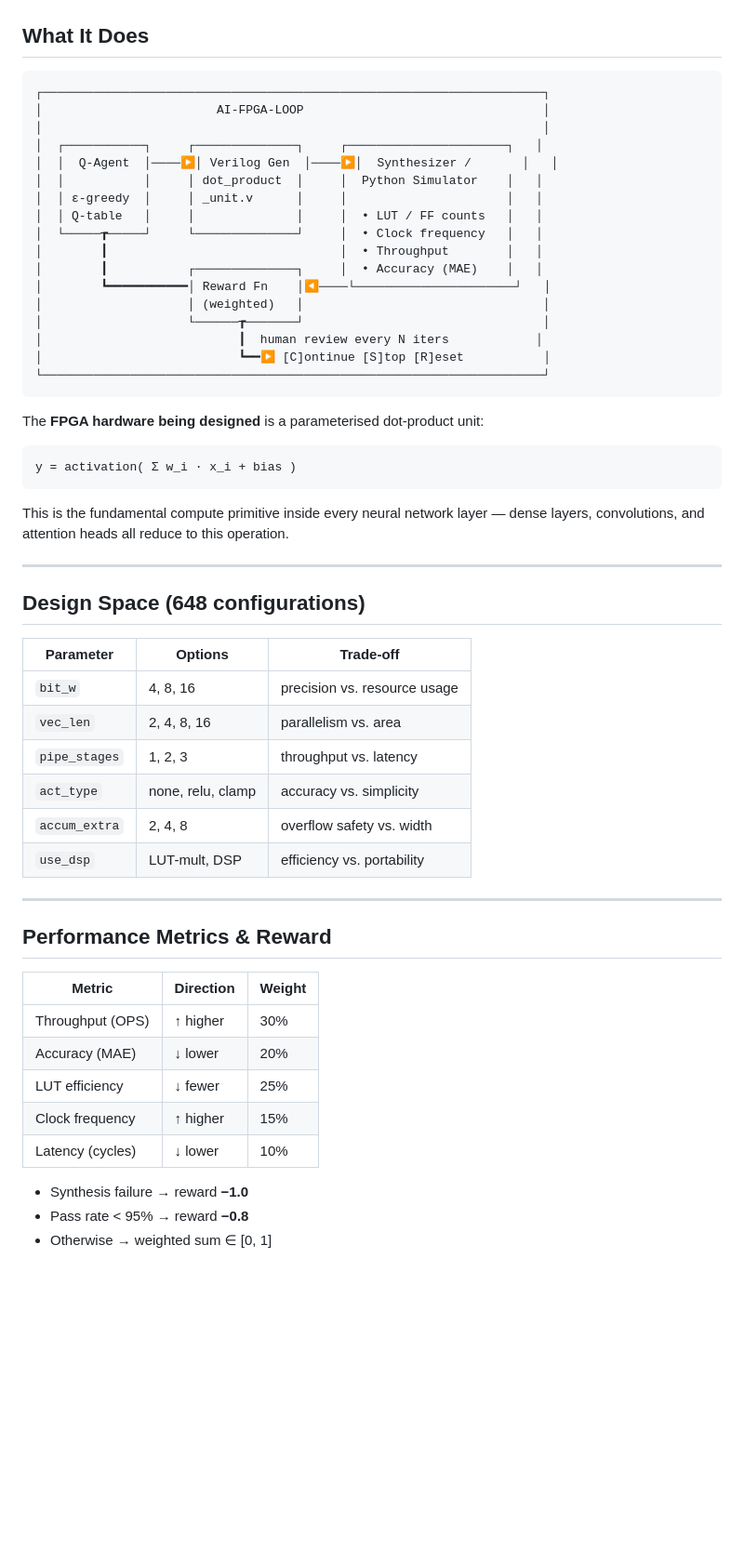
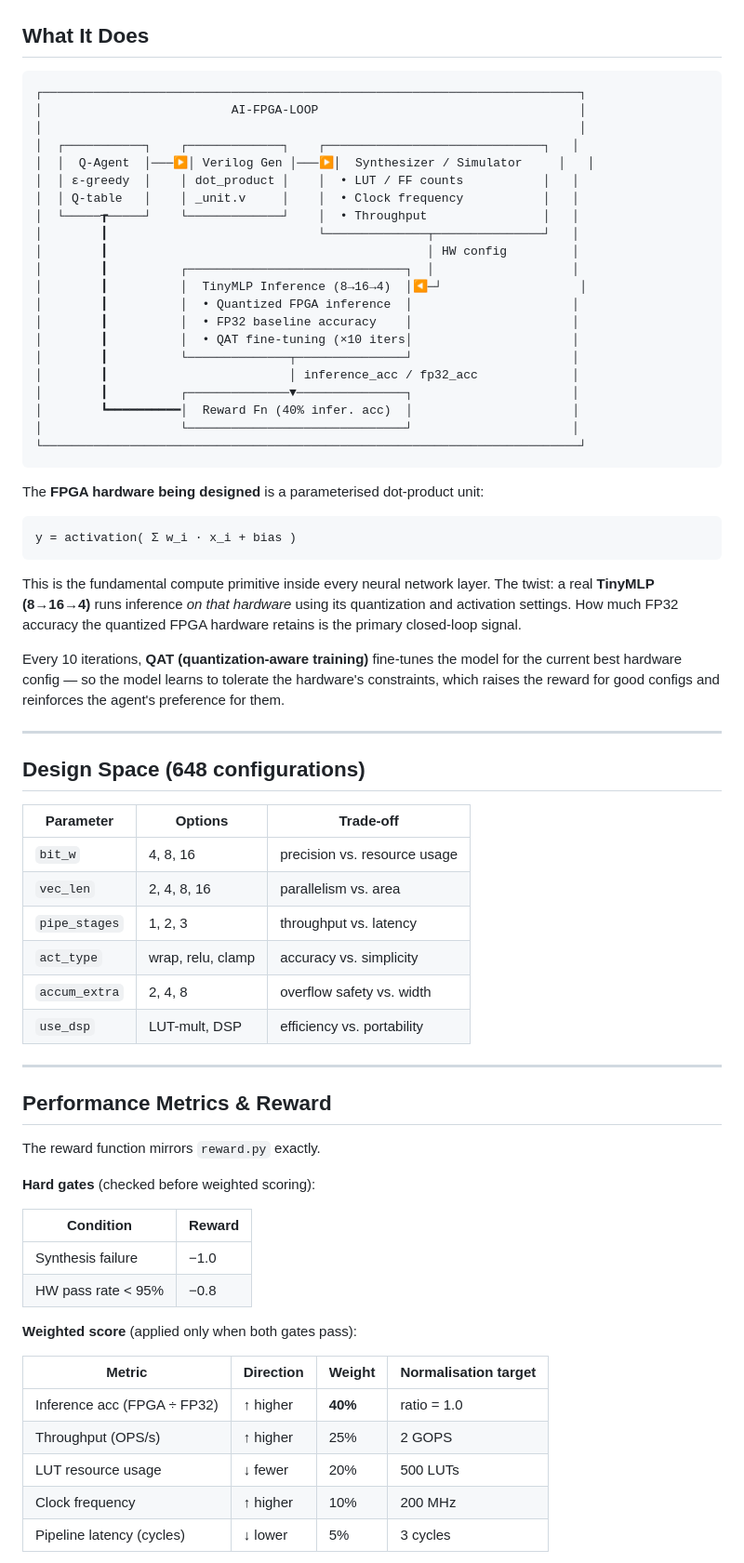
Before and after one commit to baranidh/AI-FPGA-Loop, a Markdown page: README.md, the part around one of its changes. Shown at 93% size. GitHub-like rendering; blank space fills up the shorter version.

Commit message:
docs: update README to reflect NN inference closed-loop reward function
- Architecture diagram now shows TinyMLP inference and QAT fine-tuning
  as part of the closed loop between hardware and reward
- Reward table updated: inference accuracy is now the PRIMARY signal
  (40%) with a formula explanation; throughput/resource/freq/latency
  weights corrected to 25/20/10/5%
- Added hard-gate table (synthesis failure → −1.0, HW pass rate < 95% → −0.8)
- Added reward formula and concrete bit_w/act examples
- act_type label corrected from 'none' to 'wrap' throughout
- Project structure updated: added neural_net.py, dataset.py, index.html

https://claude.ai/code/session_012Mss4v5vYN9eGvRvUrykWe

````diff
--- a/README.md
+++ b/README.md
@@ -13,23 +13,27 @@
 ## What It Does
 
 ```
-┌─────────────────────────────────────────────────────────────────────┐
-│                        AI-FPGA-LOOP                                 │
-│                                                                     │
-│  ┌───────────┐     ┌──────────────┐     ┌──────────────────────┐   │
-│  │  Q-Agent  │────▶│ Verilog Gen  │────▶│  Synthesizer /       │   │
-│  │           │     │ dot_product  │     │  Python Simulator    │   │
-│  │ ε-greedy  │     │ _unit.v      │     │                      │   │
-│  │ Q-table   │     │              │     │  • LUT / FF counts   │   │
-│  └─────┲─────┘     └──────────────┘     │  • Clock frequency   │   │
-│        ┃                                │  • Throughput        │   │
-│        ┃           ┌──────────────┐     │  • Accuracy (MAE)    │   │
-│        ┗━━━━━━━━━━━│ Reward Fn    │◀────└──────────────────────┘   │
-│                    │ (weighted)   │                                 │
-│                    └──────┲───────┘                                 │
-│                           ┃  human review every N iters            │
-│                           ┗━━▶ [C]ontinue [S]top [R]eset           │
-└─────────────────────────────────────────────────────────────────────┘
+┌──────────────────────────────────────────────────────────────────────────┐
+│                          AI-FPGA-LOOP                                    │
+│                                                                          │
+│  ┌───────────┐    ┌─────────────┐    ┌──────────────────────────────┐   │
+│  │  Q-Agent  │───▶│ Verilog Gen │───▶│  Synthesizer / Simulator     │   │
+│  │ ε-greedy  │    │ dot_product │    │  • LUT / FF counts           │   │
+│  │ Q-table   │    │ _unit.v     │    │  • Clock frequency           │   │
+│  └─────┲─────┘    └─────────────┘    │  • Throughput                │   │
+│        ┃                             └──────────────┬───────────────┘   │
+│        ┃                                            │ HW config         │
+│        ┃          ┌──────────────────────────────┐  │                   │
+│        ┃          │  TinyMLP Inference (8→16→4)  │◀─┘                   │
+│        ┃          │  • Quantized FPGA inference  │                      │
+│        ┃          │  • FP32 baseline accuracy    │                      │
+│        ┃          │  • QAT fine-tuning (×10 iters│                      │
+│        ┃          └──────────────┬───────────────┘                      │
+│        ┃                         │ inference_acc / fp32_acc             │
+│        ┃          ┌──────────────▼───────────────┐                      │
+│        ┗━━━━━━━━━━│  Reward Fn (40% infer. acc)  │                      │
+│                   └──────────────────────────────┘                      │
+└──────────────────────────────────────────────────────────────────────────┘
 ```
 
 The **FPGA hardware being designed** is a parameterised dot-product unit:
@@ -38,9 +42,15 @@ The **FPGA hardware being designed** is a parameterised dot-product unit:
 y = activation( Σ w_i · x_i + bias )
 ```
 
-This is the fundamental compute primitive inside every neural network layer
-— dense layers, convolutions, and attention heads all reduce to this
-operation.
+This is the fundamental compute primitive inside every neural network layer.
+The twist: a real **TinyMLP (8→16→4)** runs inference *on that hardware*
+using its quantization and activation settings. How much FP32 accuracy the
+quantized FPGA hardware retains is the primary closed-loop signal.
+
+Every 10 iterations, **QAT (quantization-aware training)** fine-tunes the
+model for the current best hardware config — so the model learns to tolerate
+the hardware's constraints, which raises the reward for good configs and
+reinforces the agent's preference for them.
 
 ---
 
@@ -51,7 +61,7 @@ operation.
 | `bit_w`        | 4, 8, 16         | precision vs. resource usage     |
 | `vec_len`      | 2, 4, 8, 16      | parallelism vs. area             |
 | `pipe_stages`  | 1, 2, 3          | throughput vs. latency           |
-| `act_type`     | none, relu, clamp| accuracy vs. simplicity          |
+| `act_type`     | wrap, relu, clamp| accuracy vs. simplicity          |
 | `accum_extra`  | 2, 4, 8          | overflow safety vs. width        |
 | `use_dsp`      | LUT-mult, DSP    | efficiency vs. portability       |
 
@@ -59,14 +69,22 @@ operation.
 
 ## Performance Metrics & Reward
 
-| Metric          | Direction | Weight |
-|-----------------|-----------|--------|
-| Throughput (OPS)| ↑ higher  | 30%    |
-| Accuracy (MAE)  | ↓ lower   | 20%    |
-| LUT efficiency  | ↓ fewer   | 25%    |
-| Clock frequency | ↑ higher  | 15%    |
-| Latency (cycles)| ↓ lower   | 10%    |
+The reward function mirrors `reward.py` exactly.
 
-- Synthesis failure → reward **−1.0**
-- Pass rate < 95% → reward **−0.8**
-- Otherwise → weighted sum ∈ [0, 1]
+**Hard gates** (checked before weighted scoring):
+
+| Condition                         | Reward |
+|-----------------------------------|--------|
+| Synthesis failure                 | −1.0   |
+| HW pass rate < 95%                | −0.8   |
+
+**Weighted score** (applied only when both gates pass):
+
+| Metric                              | Direction | Weight | Normalisation target |
+|-------------------------------------|-----------|--------|----------------------|
+| Inference acc (FPGA ÷ FP32)         | ↑ higher  | **40%**| ratio = 1.0          |
+| Throughput (OPS/s)                  | ↑ higher  | 25%    | 2 GOPS               |
+| LUT resource usage                  | ↓ fewer   | 20%    | 500 LUTs             |
+| Clock frequency                     | ↑ higher  | 10%    | 200 MHz              |
+| Pipeline latency (cycles)           | ↓ lower   | 5%     | 3 cycles             |
+
````
Also changed, not shown: other parts of README.md (+18 -3 lines).
